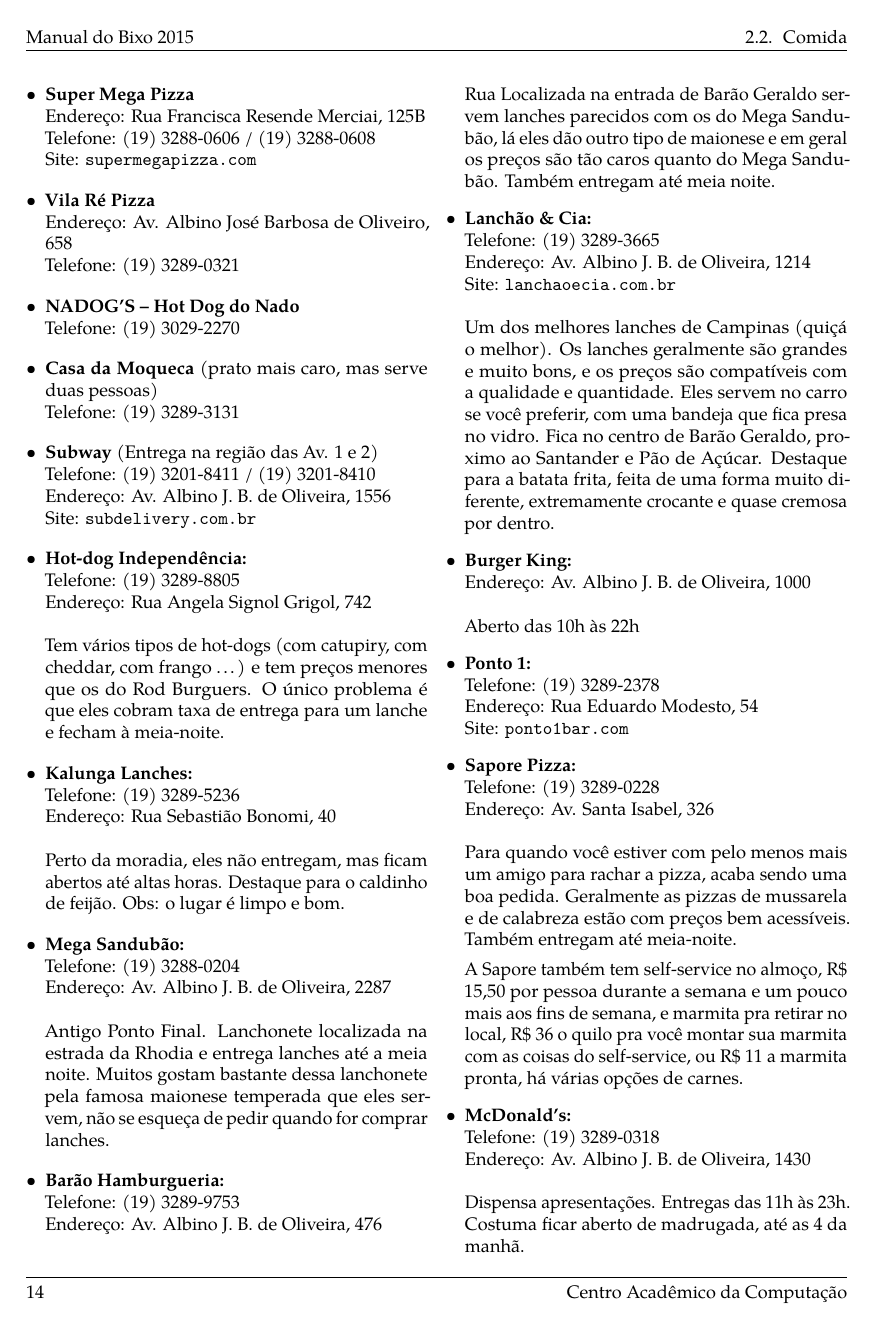
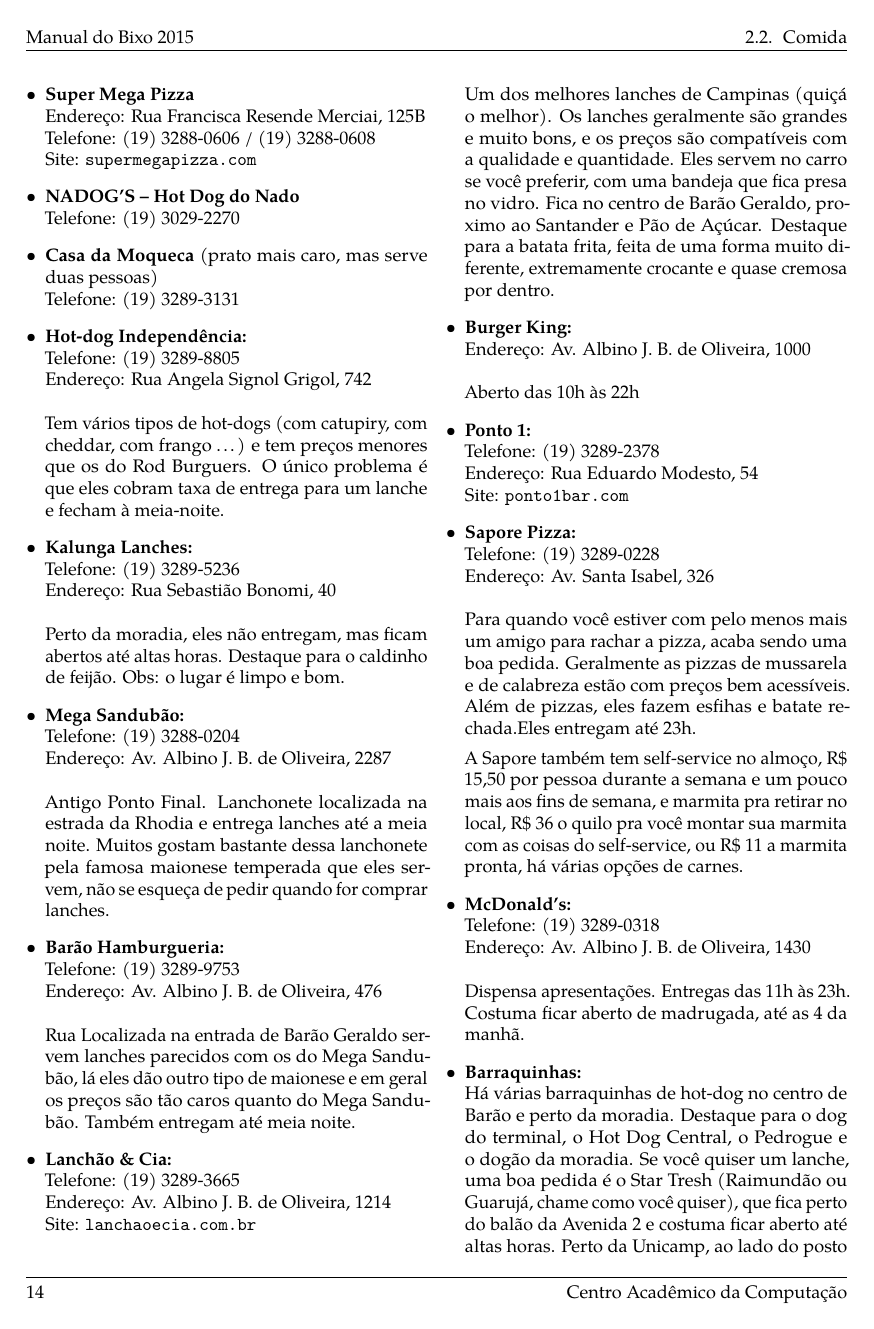
Before and after one commit to cacounicamp/Manual-do-Bixo, a LaTeX book (manual_do_bixo.tex, which reads barao/comida.tex): page 24 of 65. Compiled offline with pdfLaTeX.

Commit message:
Update comida.tex

```diff
--- a/barao/comida.tex
+++ b/barao/comida.tex
@@ -295,20 +295,12 @@
         \\Telefone: (19) 3288-0606 / (19) 3288-0608
         \\Site: \url{supermegapizza.com}
 
-    \item   \textbf{Vila Ré Pizza}
-        \\Endereço: Av. Albino José Barbosa de Oliveiro, 658
-        \\Telefone: (19) 3289-0321
-
     \item   \textbf{NADOG'S -- Hot Dog do Nado}
         \\Telefone: (19) 3029-2270
 
     \item   \textbf{Casa da Moqueca} (prato mais caro, mas serve duas pessoas)
         \\Telefone: (19) 3289-3131
 
-    \item   \textbf{Subway} (Entrega na região das Av. 1 e 2)
-        \\Telefone: (19) 3201-8411 / (19) 3201-8410
-        \\Endereço: Av. Albino J. B. de Oliveira, 1556
-        \\Site: \url{subdelivery.com.br}
 % \end{itemize}
 
 % \subsection{E à noite?}
@@ -376,8 +368,8 @@
         \\\\
         Para quando você estiver com pelo menos mais um amigo para rachar a
         pizza, acaba sendo uma boa pedida. Geralmente as pizzas de mussarela e
-        de calabreza estão com preços bem acessíveis. Também entregam até
-        meia-noite.
+        de calabreza estão com preços bem acessíveis. Além de pizzas, eles fazem
+        esfihas e batate rechada.Eles entregam até 23h.
 
         A Sapore também tem self-service no almoço, R\$ 15,50 por pessoa durante
         a semana e um pouco mais aos fins de semana, e marmita pra retirar no
```
Also changed, not shown: barao/comida.tex (6 more changed lines).
